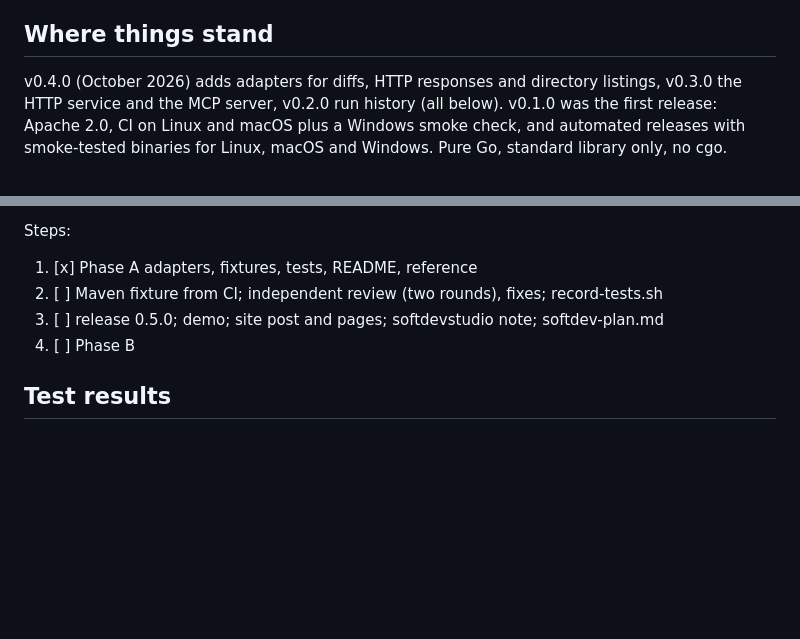
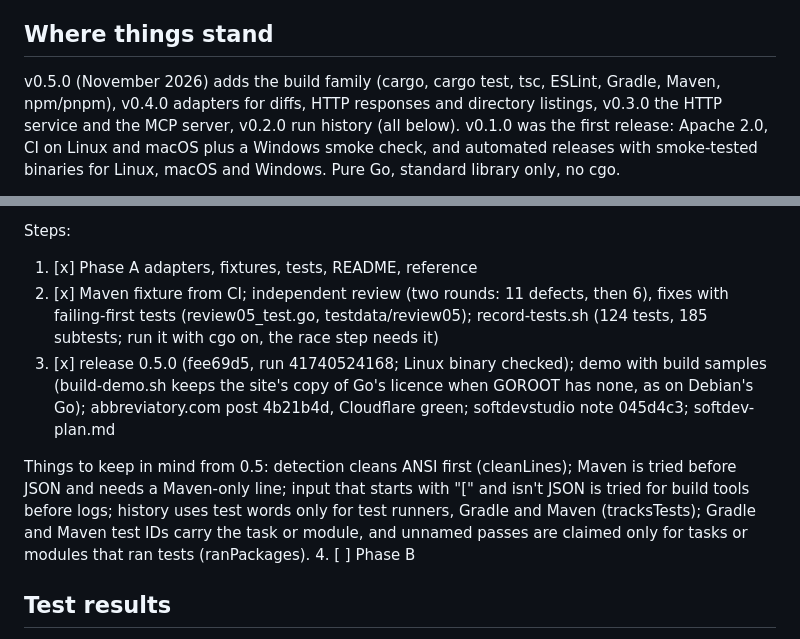
Before and after one commit to abbreviatory/engine, a Markdown page: CLAUDE.md, 2 parts joined by grey strips. Rendered like a GitHub page; blank space fills up the shorter version.

Commit message:
CLAUDE.md and reference: 0.5.0 released
Co-Authored-By: Claude Opus 5.5 <noreply@anthropic.com>
Claude-Session: https://claude.ai/code/session_01Waif9pY6K2D4oU2o64riuB

```diff
--- a/CLAUDE.md
+++ b/CLAUDE.md
@@ -12,8 +12,9 @@ has the procedure and the checks to run afterwards.
 
 ## Where things stand
 
-v0.4.0 (October 2026) adds adapters for diffs, HTTP responses and directory
-listings, v0.3.0 the HTTP service and the MCP server, v0.2.0 run history (all
+v0.5.0 (November 2026) adds the build family (cargo, cargo test, tsc,
+ESLint, Gradle, Maven, npm/pnpm), v0.4.0 adapters for diffs, HTTP responses
+and directory listings, v0.3.0 the HTTP service and the MCP server, v0.2.0 run history (all
 below). v0.1.0 was the first
 release: Apache 2.0, CI on Linux and macOS plus a Windows smoke check, and automated releases with smoke-tested binaries
 for Linux, macOS and Windows. Pure Go, standard library only, no cgo.
@@ -222,8 +223,21 @@ run) and a GitHub Action wrapping `run` with the cache and the step summary.
 
 Steps:
 1. [x] Phase A adapters, fixtures, tests, README, reference
-2. [ ] Maven fixture from CI; independent review (two rounds), fixes; record-tests.sh
-3. [ ] release 0.5.0; demo; site post and pages; softdevstudio note; softdev-plan.md
+2. [x] Maven fixture from CI; independent review (two rounds: 11 defects,
+       then 6), fixes with failing-first tests (review05_test.go,
+       testdata/review05); record-tests.sh (124 tests, 185 subtests; run it
+       with cgo on, the race step needs it)
+3. [x] release 0.5.0 (fee69d5, run 41740524168; Linux binary checked);
+       demo with build samples (build-demo.sh keeps the site's copy of Go's
+       licence when GOROOT has none, as on Debian's Go); abbreviatory.com post
+       4b21b4d, Cloudflare green; softdevstudio note 045d4c3; softdev-plan.md
+
+Things to keep in mind from 0.5: detection cleans ANSI first (cleanLines);
+Maven is tried before JSON and needs a Maven-only line; input that starts
+with "[" and isn't JSON is tried for build tools before logs; history uses
+test words only for test runners, Gradle and Maven (tracksTests); Gradle
+and Maven test IDs carry the task or module, and unnamed passes are
+claimed only for tasks or modules that ran tests (ranPackages).
 4. [ ] Phase B
 
 ## Test results
```
Also changed, not shown: docs/reference.md (+1 -1 lines).
